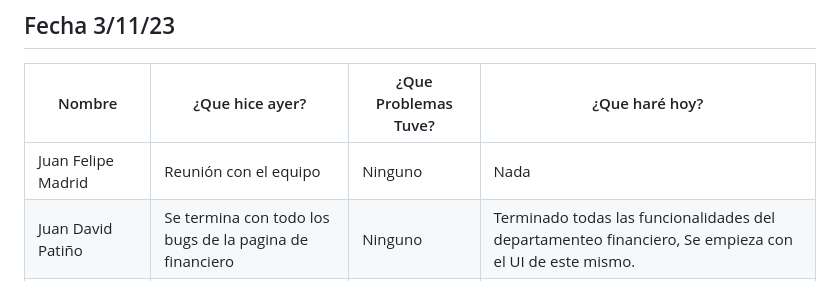
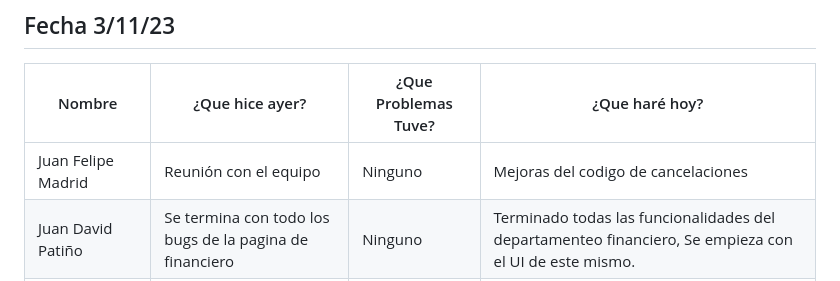
Before and after one commit to Juandap19/Final-Project, a Markdown page: Daily.md, the part around the change. GitHub-like rendering.

Commit message:
docs: Daily

```diff
--- a/Daily.md
+++ b/Daily.md
@@ -279,7 +279,7 @@
 
 |Nombre|¿Que hice ayer?|¿Que Problemas Tuve?|¿Que haré hoy?|
 |---|---|---|---|
-| Juan Felipe Madrid |Reunión con el equipo | Ninguno  | Nada|
+| Juan Felipe Madrid |Reunión con el equipo | Ninguno  | Mejoras del codigo de cancelaciones|
 | Juan David Patiño | Se termina con todo los bugs de la pagina de financiero | Ninguno | Terminado todas las funcionalidades del departamenteo financiero, Se empieza con el UI de este mismo.  |
 | Daniel Montezuma | Reunión con el equipo| Ninguno | Mejorar estilos en la pagina de evaluacion de metas |
 | Darwin | Reunion con el grupo | Ninguno | Incio de codigo para la opcion de descargar PDF |
```
